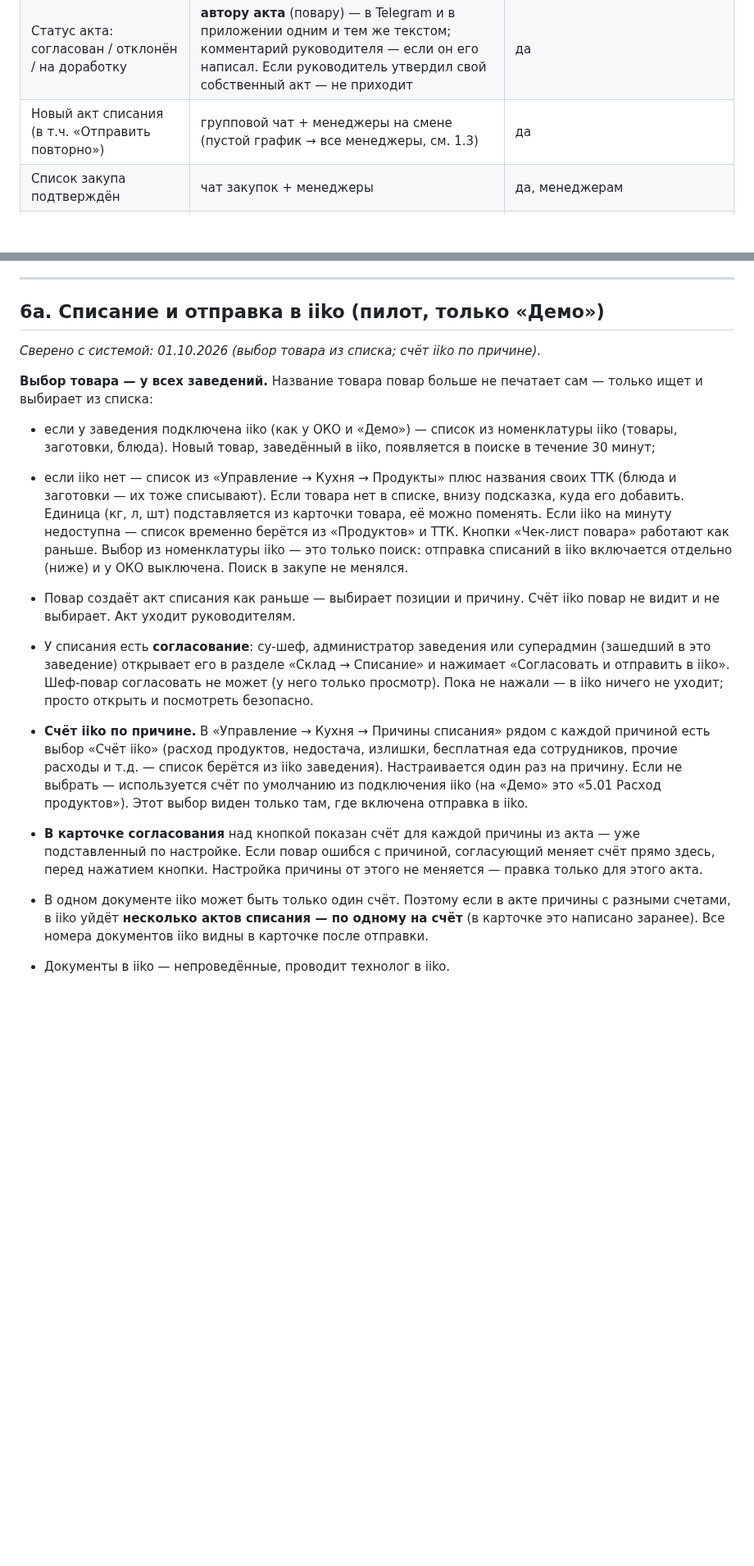
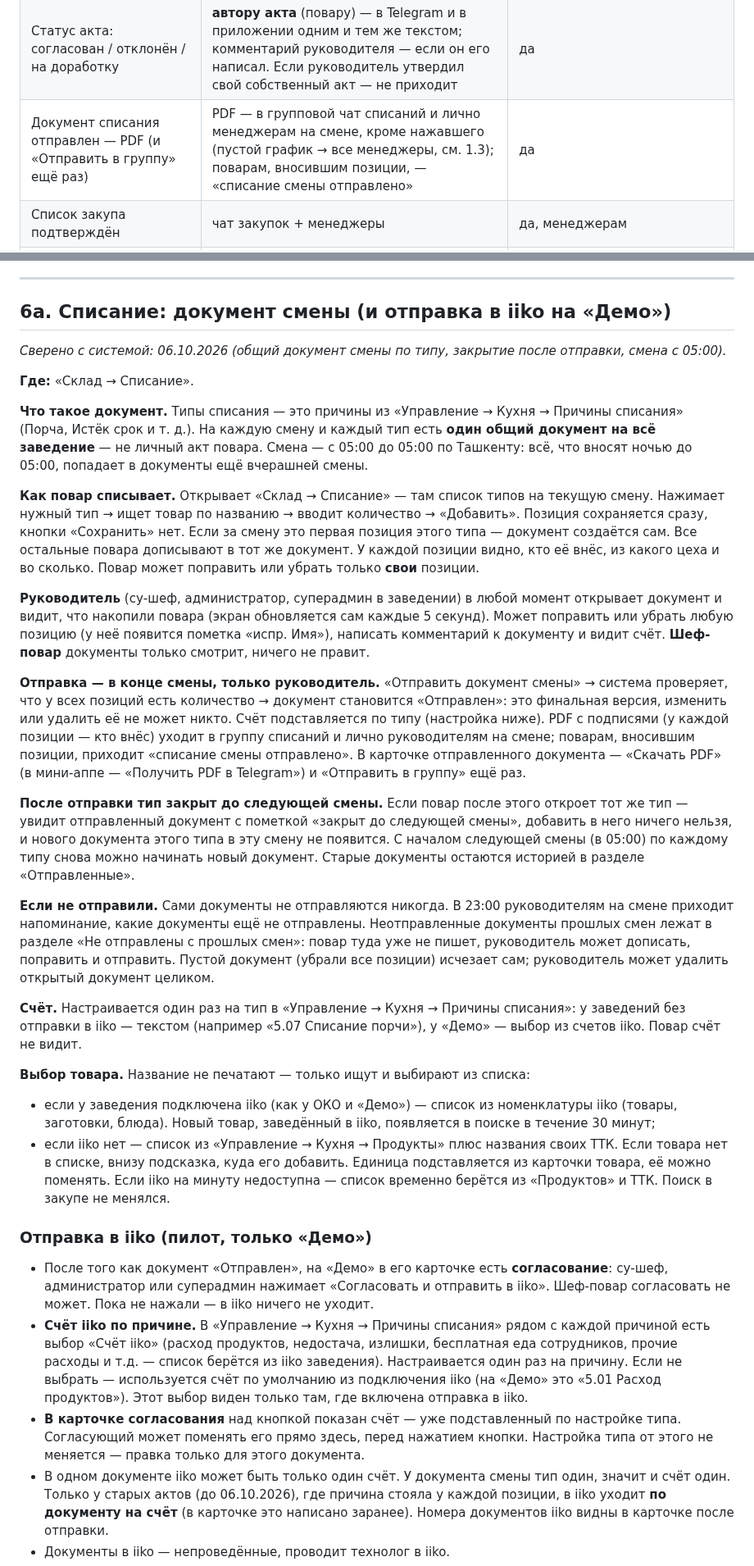
Before and after one commit to alisherphoto10-png/kitchen-guide, a Markdown page: print-agent/docs/kak-ustroen-kitchendesk.md, 2 parts joined by grey strips. Shown at 82% size. GitHub-like rendering; blank space fills up the shorter version.

Commit message:
Справочник: списание — общий документ смены по типу, закрытие после отправки, смена с 05:00
Co-Authored-By: Claude Opus 5.5 <noreply@anthropic.com>

```diff
--- a/print-agent/docs/kak-ustroen-kitchendesk.md
+++ b/print-agent/docs/kak-ustroen-kitchendesk.md
@@ -140,7 +141,7 @@ Push **не заменяет** Telegram, он приходит в дополне
 | Новый акт разделки (номер — как в приложении, «№304») | менеджеры, с кнопкой «Открыть и подтвердить» | да |
 | Акт разделки согласован — PDF | PDF акта — в чат для актов и лично руководителям, **кроме того, кто утвердил** | да, тем же руководителям (PDF — в разделе «Акты») |
 | Статус акта: согласован / отклонён / на доработку | **автору акта** (повару) — в Telegram и в приложении одним и тем же текстом; комментарий руководителя — если он его написал. Если руководитель утвердил свой собственный акт — не приходит | да |
-| Новый акт списания (в т.ч. «Отправить повторно») | групповой чат + менеджеры на смене (пустой график → все менеджеры, см. 1.3) | да |
+| Документ списания отправлен — PDF (и «Отправить в группу» ещё раз) | PDF — в групповой чат списаний и лично менеджерам на смене, кроме нажавшего (пустой график → все менеджеры, см. 1.3); поварам, вносившим позиции, — «списание смены отправлено» | да |
 | Список закупа подтверждён | чат закупок + менеджеры | да, менеджерам |
 | Повар создал доп. закуп | менеджеры | да |
 | Доп. закуп одобрен / отклонён | автору | да |
@@ -619,31 +620,76 @@ _Сверено с системой: 01.10.2026 (статусы и QR — Эта
 
 ---
 
-## 6а. Списание и отправка в iiko (пилот, только «Демо»)
+## 6а. Списание: документ смены (и отправка в iiko на «Демо»)
 
-_Сверено с системой: 01.10.2026 (выбор товара из списка; счёт iiko по причине)._
+_Сверено с системой: 06.10.2026 (общий документ смены по типу, закрытие после отправки, смена с 05:00)._
 
-**Выбор товара — у всех заведений.** Название товара повар больше не
-печатает сам — только ищет и выбирает из списка:
+**Где:** «Склад → Списание».
+
+**Что такое документ.** Типы списания — это причины из «Управление →
+Кухня → Причины списания» (Порча, Истёк срок и т. д.). На каждую смену и
+каждый тип есть **один общий документ на всё заведение** — не личный акт
+повара. Смена — с 05:00 до 05:00 по Ташкенту: всё, что вносят ночью до
+05:00, попадает в документы ещё вчерашней смены.
+
+**Как повар списывает.** Открывает «Склад → Списание» — там список типов
+на текущую смену. Нажимает нужный тип → ищет товар по названию → вводит
+количество → «Добавить». Позиция сохраняется сразу, кнопки «Сохранить» нет.
+Если за смену это первая позиция этого типа — документ создаётся сам. Все
+остальные повара дописывают в тот же документ. У каждой позиции видно, кто
+её внёс, из какого цеха и во сколько. Повар может поправить или убрать
+только **свои** позиции.
+
+**Руководитель** (су-шеф, администратор, суперадмин в заведении) в любой
+момент открывает документ и видит, что накопили повара (экран обновляется
+сам каждые 5 секунд). Может поправить или убрать любую позицию (у неё
+появится пометка «испр. Имя»), написать комментарий к документу и видит
+счёт. **Шеф-повар** документы только смотрит, ничего не правит.
+
+**Отправка — в конце смены, только руководитель.** «Отправить документ
+смены» → система проверяет, что у всех позиций есть количество → документ
+становится «Отправлен»: это финальная версия, изменить или удалить её не
+может никто. Счёт подставляется по типу (настройка ниже). PDF с подписями
+(у каждой позиции — кто внёс) уходит в группу списаний и лично
+руководителям на смене; поварам, вносившим позиции, приходит «списание
+смены отправлено». В карточке отправленного документа — «Скачать PDF» (в
+мини-аппе — «Получить PDF в Telegram») и «Отправить в группу» ещё раз.
+
+**После отправки тип закрыт до следующей смены.** Если повар после этого
+откроет тот же тип — увидит отправленный документ с пометкой «закрыт до
+следующей смены», добавить в него ничего нельзя, и нового документа этого
+типа в эту смену не появится. С началом следующей смены (в 05:00) по
+каждому типу снова можно начинать новый документ. Старые документы
+остаются историей в разделе «Отправленные».
+
+**Если не отправили.** Сами документы не отправляются никогда. В 23:00
+руководителям на смене приходит напоминание, какие документы ещё не
+отправлены. Неотправленные документы прошлых смен лежат в разделе «Не
+отправлены с прошлых смен»: повар туда уже не пишет, руководитель может
+дописать, поправить и отправить. Пустой документ (убрали все позиции)
+исчезает сам; руководитель может удалить открытый документ целиком.
+
+**Счёт.** Настраивается один раз на тип в «Управление → Кухня → Причины
+списания»: у заведений без отправки в iiko — текстом (например «5.07
+Списание порчи»), у «Демо» — выбор из счетов iiko. Повар счёт не видит.
+
+**Выбор товара.** Название не печатают — только ищут и выбирают из списка:
 - если у заведения подключена iiko (как у ОКО и «Демо») — список из
   номенклатуры iiko (товары, заготовки, блюда). Новый товар, заведённый
   в iiko, появляется в поиске в течение 30 минут;
 - если iiko нет — список из «Управление → Кухня → Продукты» плюс
-  названия своих ТТК (блюда и заготовки — их тоже списывают).
+  названия своих ТТК.
 Если товара нет в списке, внизу подсказка, куда его добавить. Единица
-(кг, л, шт) подставляется из карточки товара, её можно поменять. Если
-iiko на минуту недоступна — список временно берётся из «Продуктов» и ТТК.
-Кнопки «Чек-лист повара» работают как раньше. Выбор из номенклатуры iiko
-— это только поиск: отправка списаний в iiko включается отдельно (ниже)
-и у ОКО выключена. Поиск в закупе не менялся.
+подставляется из карточки товара, её можно поменять. Если iiko на минуту
+недоступна — список временно берётся из «Продуктов» и ТТК. Поиск в закупе
+не менялся.
 
-- Повар создаёт акт списания как раньше — выбирает позиции и причину.
-  Счёт iiko повар не видит и не выбирает. Акт уходит руководителям.
-- У списания есть **согласование**: су-шеф, администратор заведения или
-  суперадмин (зашедший в это заведение) открывает его в разделе
-  «Склад → Списание» и нажимает «Согласовать и отправить в iiko».
-  Шеф-повар согласовать не может (у него только просмотр). Пока не
-  нажали — в iiko ничего не уходит; просто открыть и посмотреть безопасно.
+### Отправка в iiko (пилот, только «Демо»)
+
+- После того как документ «Отправлен», на «Демо» в его карточке есть
+  **согласование**: су-шеф, администратор или суперадмин нажимает
+  «Согласовать и отправить в iiko». Шеф-повар согласовать не может. Пока
+  не нажали — в iiko ничего не уходит.
 - **Счёт iiko по причине.** В «Управление → Кухня → Причины списания»
   рядом с каждой причиной есть выбор «Счёт iiko» (расход продуктов,
   недостача, излишки, бесплатная еда сотрудников, прочие расходы и т.д. —
@@ -651,14 +697,15 @@ iiko на минуту недоступна — список временно б
   Если не выбрать — используется счёт по умолчанию из подключения iiko
   (на «Демо» это «5.01 Расход продуктов»). Этот выбор виден только
   там, где включена отправка в iiko.
-- **В карточке согласования** над кнопкой показан счёт для каждой
-  причины из акта — уже подставленный по настройке. Если повар ошибся с
-  причиной, согласующий меняет счёт прямо здесь, перед нажатием кнопки.
-  Настройка причины от этого не меняется — правка только для этого акта.
-- В одном документе iiko может быть только один счёт. Поэтому если в
-  акте причины с разными счетами, в iiko уйдёт **несколько актов
-  списания — по одному на счёт** (в карточке это написано заранее). Все
-  номера документов iiko видны в карточке после отправки.
+- **В карточке согласования** над кнопкой показан счёт — уже
+  подставленный по настройке типа. Согласующий может поменять его прямо
+  здесь, перед нажатием кнопки.
+  Настройка типа от этого не меняется — правка только для этого документа.
+- В одном документе iiko может быть только один счёт. У документа смены
+  тип один, значит и счёт один. Только у старых актов (до 06.10.2026), где
+  причина стояла у каждой позиции, в iiko уходит **по документу на счёт**
+  (в карточке это написано заранее). Номера документов iiko видны в
+  карточке после отправки.
 - Документы в iiko — непроведённые, проводит технолог в iiko.
 - Позиции находятся в iiko **по названию**. Если товар назван иначе или
   единица не пересчитывается (например «шт», а в iiko товар в кг) — эта
```
Also changed, not shown: other parts of print-agent/docs/kak-ustroen-kitchendesk.md (+7 -6 lines).
